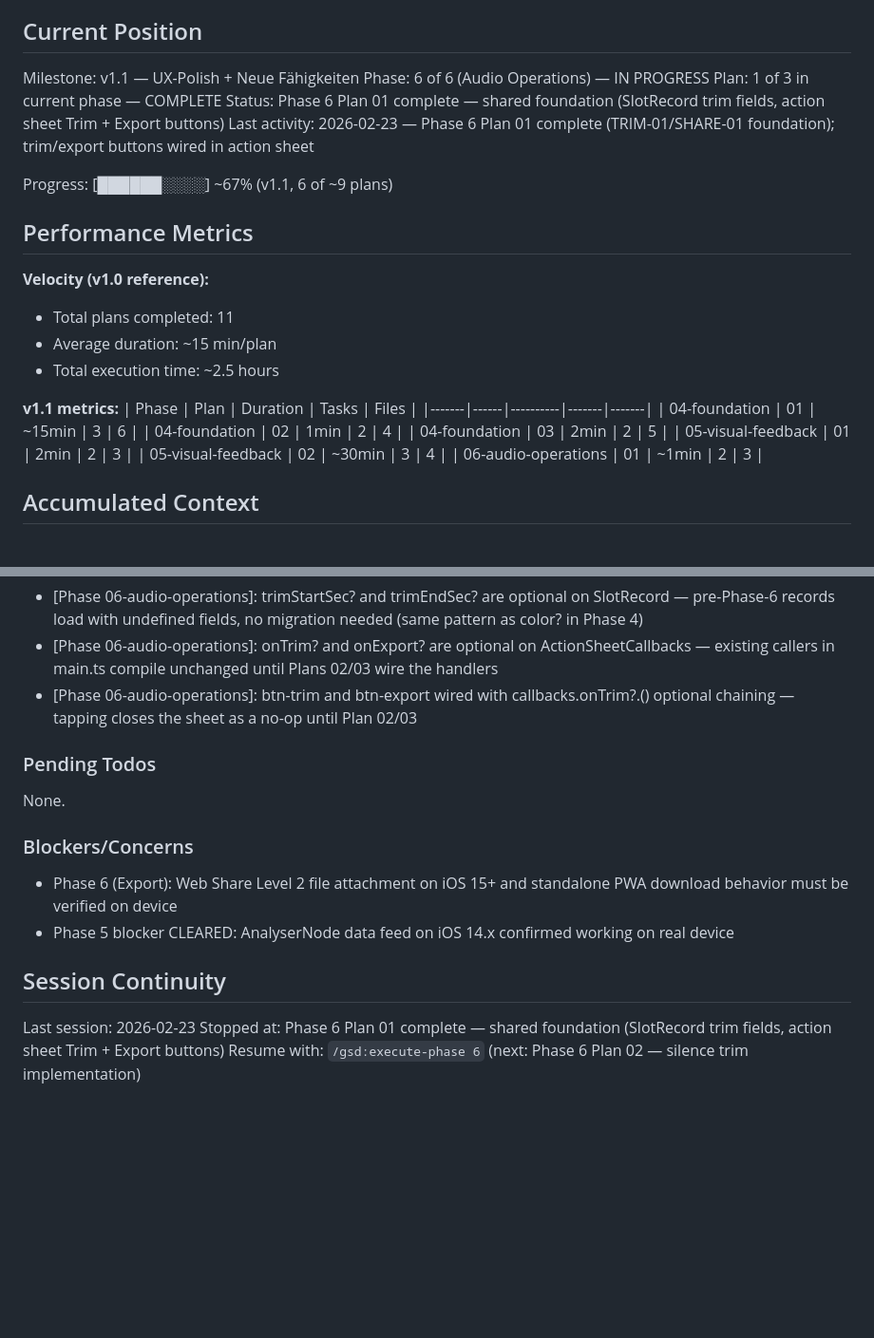
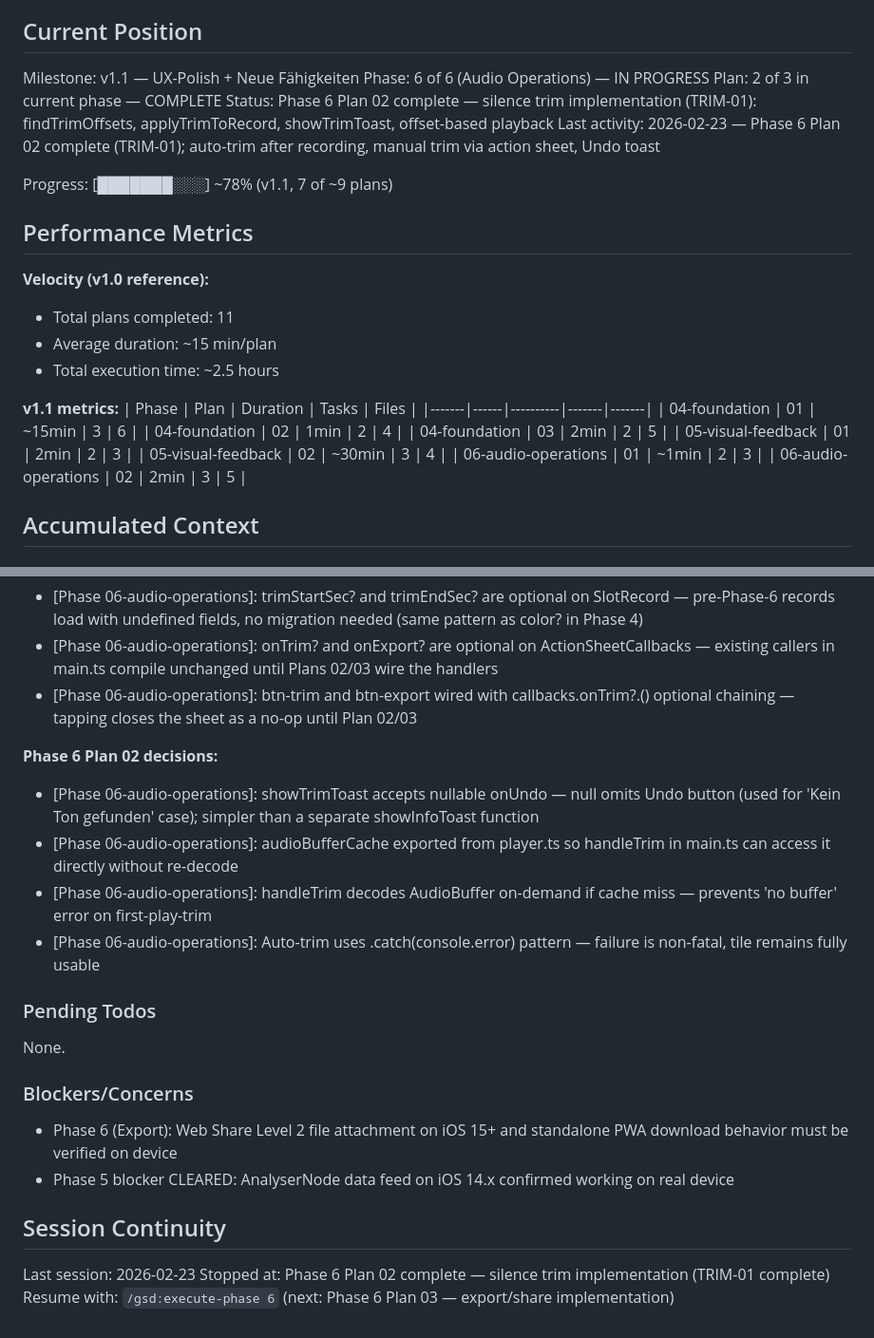
Before and after one commit to leachiM2k/soundboard, a Markdown page: .planning/STATE.md, 2 parts joined by grey strips. Shown at 95% size. GitHub-like rendering; blank space fills up the shorter version.

Commit message:
docs(06-02): complete silence trim plan — TRIM-01 implemented
- 06-02-SUMMARY.md: trim implementation summary with decisions and patterns
- STATE.md: advanced to Plan 02 complete, added Phase 6 Plan 02 decisions
- ROADMAP.md: phase 6 progress updated (2 of 3 plans complete)

```diff
--- a/.planning/STATE.md
+++ b/.planning/STATE.md
@@ -11,11 +11,11 @@ See: .planning/PROJECT.md (updated 2026-02-23 after v1.1 milestone start)
 
 Milestone: v1.1 — UX-Polish + Neue Fähigkeiten
 Phase: 6 of 6 (Audio Operations) — IN PROGRESS
-Plan: 1 of 3 in current phase — COMPLETE
-Status: Phase 6 Plan 01 complete — shared foundation (SlotRecord trim fields, action sheet Trim + Export buttons)
-Last activity: 2026-02-23 — Phase 6 Plan 01 complete (TRIM-01/SHARE-01 foundation); trim/export buttons wired in action sheet
+Plan: 2 of 3 in current phase — COMPLETE
+Status: Phase 6 Plan 02 complete — silence trim implementation (TRIM-01): findTrimOffsets, applyTrimToRecord, showTrimToast, offset-based playback
+Last activity: 2026-02-23 — Phase 6 Plan 02 complete (TRIM-01); auto-trim after recording, manual trim via action sheet, Undo toast
 
-Progress: [██████░░░░] ~67% (v1.1, 6 of ~9 plans)
+Progress: [███████░░░] ~78% (v1.1, 7 of ~9 plans)
 
 ## Performance Metrics
 
@@ -33,6 +33,7 @@ Progress: [██████░░░░] ~67% (v1.1, 6 of ~9 plans)
 | 05-visual-feedback | 01 | 2min | 2 | 3 |
 | 05-visual-feedback | 02 | ~30min | 3 | 4 |
 | 06-audio-operations | 01 | ~1min | 2 | 3 |
+| 06-audio-operations | 02 | 2min | 3 | 5 |
 
 ## Accumulated Context
 
@@ -74,6 +75,12 @@ All v1.0 decisions carried forward.
 - [Phase 06-audio-operations]: onTrim? and onExport? are optional on ActionSheetCallbacks — existing callers in main.ts compile unchanged until Plans 02/03 wire the handlers
 - [Phase 06-audio-operations]: btn-trim and btn-export wired with callbacks.onTrim?.() optional chaining — tapping closes the sheet as a no-op until Plan 02/03
 
+**Phase 6 Plan 02 decisions:**
+- [Phase 06-audio-operations]: showTrimToast accepts nullable onUndo — null omits Undo button (used for 'Kein Ton gefunden' case); simpler than a separate showInfoToast function
+- [Phase 06-audio-operations]: audioBufferCache exported from player.ts so handleTrim in main.ts can access it directly without re-decode
+- [Phase 06-audio-operations]: handleTrim decodes AudioBuffer on-demand if cache miss — prevents 'no buffer' error on first-play-trim
+- [Phase 06-audio-operations]: Auto-trim uses .catch(console.error) pattern — failure is non-fatal, tile remains fully usable
+
 ### Pending Todos
 
 None.
@@ -86,5 +93,5 @@ None.
 ## Session Continuity
 
 Last session: 2026-02-23
-Stopped at: Phase 6 Plan 01 complete — shared foundation (SlotRecord trim fields, action sheet Trim + Export buttons)
-Resume with: `/gsd:execute-phase 6` (next: Phase 6 Plan 02 — silence trim implementation)
+Stopped at: Phase 6 Plan 02 complete — silence trim implementation (TRIM-01 complete)
+Resume with: `/gsd:execute-phase 6` (next: Phase 6 Plan 03 — export/share implementation)
```
Also changed, not shown: .planning/ROADMAP.md (+1 -1 lines), 1 other file.
